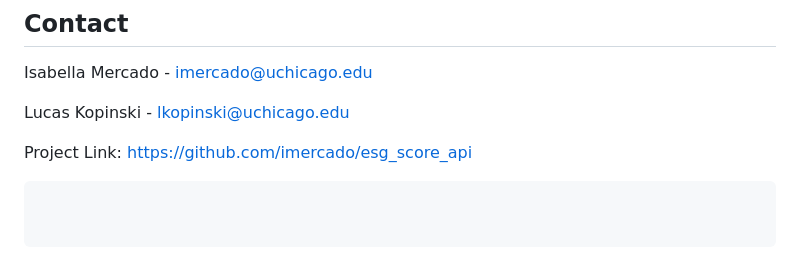
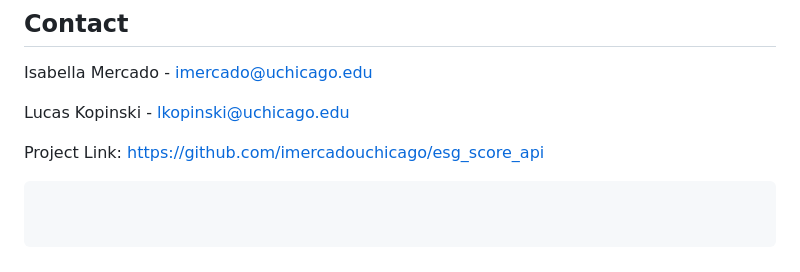
Before and after one commit to imercadouchicago/ESG_Score_API, a Markdown page: README.md, the part around the change. GitHub-like rendering.

Commit message:
Fixed typo in README

````diff
--- a/README.md
+++ b/README.md
@@ -160,5 +160,5 @@ Isabella Mercado - imercado@uchicago.edu
 
 Lucas Kopinski - lkopinski@uchicago.edu
 
-Project Link: https://github.com/imercado/esg_score_api
+Project Link: https://github.com/imercadouchicago/esg_score_api
 ```
````
